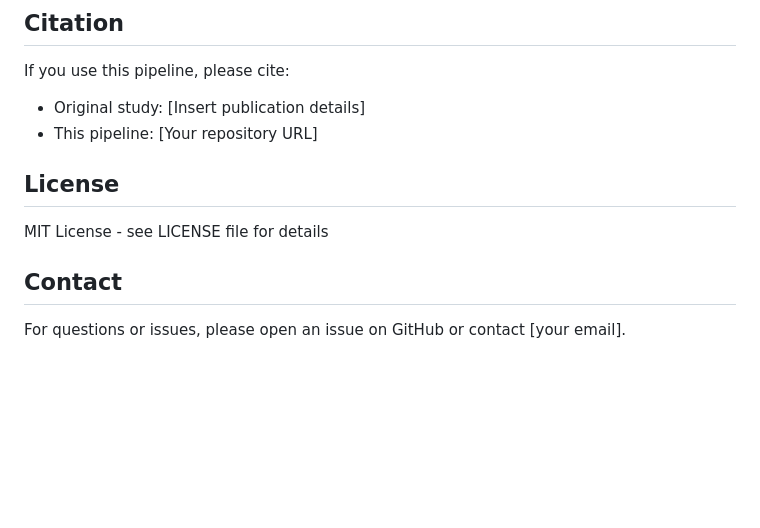
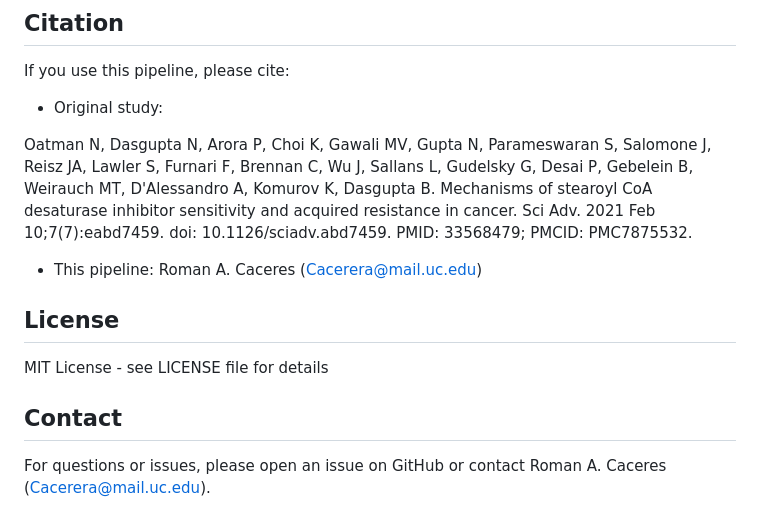
Before and after one commit to Romnoms/ATAC-seq-analysis, a Markdown page: README.md, the part around the change. GitHub-like rendering; blank space fills up the shorter version.

```diff
--- a/README.md
+++ b/README.md
@@ -141,8 +141,11 @@ The analysis reveals significant chromatin remodeling in drug-resistant cells:
 ## Citation
 
 If you use this pipeline, please cite:
-- Original study: [Insert publication details]
-- This pipeline: [Your repository URL]
+- Original study:
+
+Oatman N, Dasgupta N, Arora P, Choi K, Gawali MV, Gupta N, Parameswaran S, Salomone J, Reisz JA, Lawler S, Furnari F, Brennan C, Wu J, Sallans L, Gudelsky G, Desai P, Gebelein B, Weirauch MT, D'Alessandro A, Komurov K, Dasgupta B. Mechanisms of stearoyl CoA desaturase inhibitor sensitivity and acquired resistance in cancer. Sci Adv. 2021 Feb 10;7(7):eabd7459. doi: 10.1126/sciadv.abd7459. PMID: 33568479; PMCID: PMC7875532.
+
+- This pipeline: Roman A. Caceres (Cacerera@mail.uc.edu)
 
 ## License
 
@@ -150,4 +153,4 @@ MIT License - see LICENSE file for details
 
 ## Contact
 
-For questions or issues, please open an issue on GitHub or contact [your email].
+For questions or issues, please open an issue on GitHub or contact Roman A. Caceres (Cacerera@mail.uc.edu).
```
